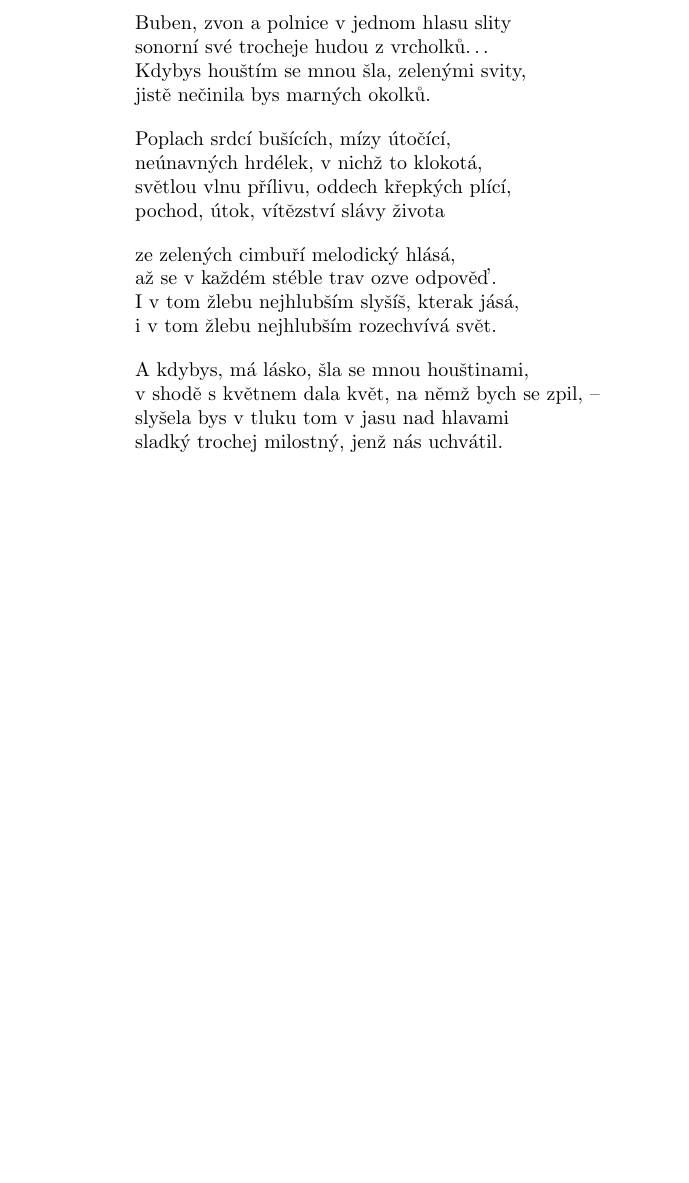
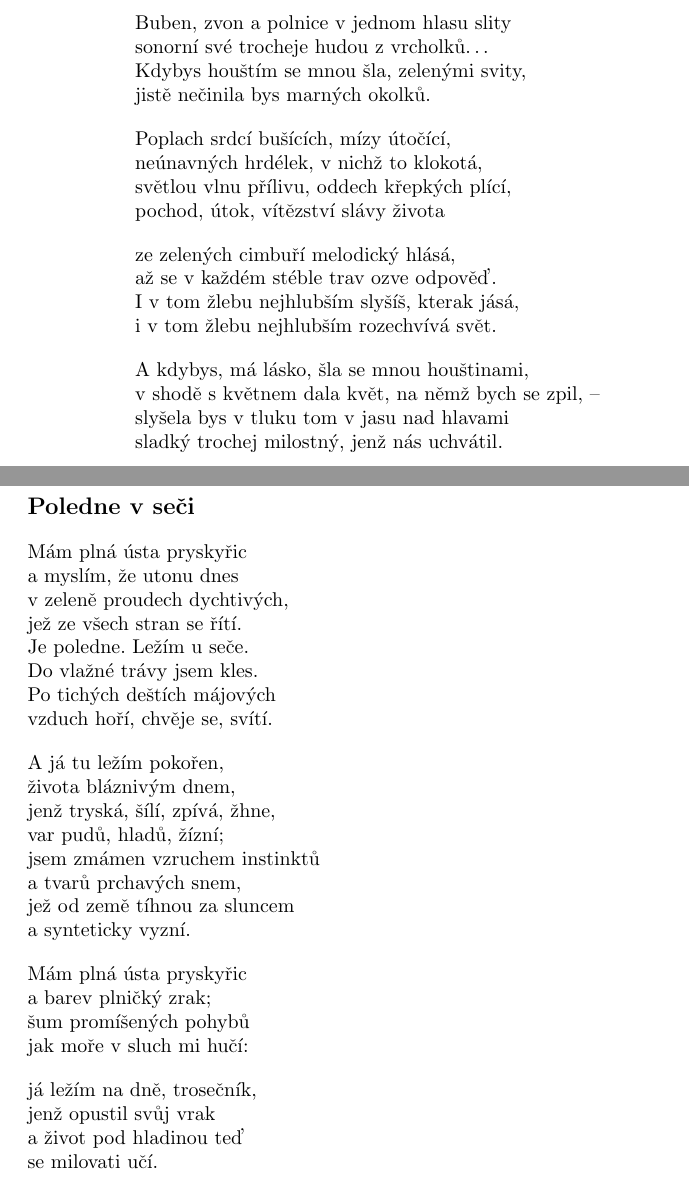
Before and after one commit to michalspondr/kniha_lesu_vod_a_strani, a LaTeX book (kniha_lesu_vod_a_strani.tex): part of page 44 of 44 before the commit and two parts of pages 44 and 45 of 45 after it, the two joined at a grey line, cut so that both start at the same text, the shorter picture padded with empty space. Compiled offline with pdfLaTeX.

Commit message:
Poledne v seči

```diff
--- a/kniha_lesu_vod_a_strani.tex
+++ b/kniha_lesu_vod_a_strani.tex
@@ -1386,4 +1386,38 @@ v shodě s květnem dala květ, na němž bych se zpil, --\\
 slyšela bys v tluku tom v jasu nad hlavami\\
 sladký trochej milostný, jenž nás uchvátil.
 \end{verse}
+\newpage
+\poemtitle{Poledne v seči}
+\begin{verse}
+Mám plná ústa pryskyřic\\
+a myslím, že utonu dnes\\
+v zeleně proudech dychtivých,\\
+jež ze všech stran se řítí.\\
+Je poledne. Ležím u seče.\\
+Do vlažné trávy jsem kles.\\
+Po tichých deštích májových\\
+vzduch hoří, chvěje se, svítí.
+\end{verse}
+\begin{verse}
+A já tu ležím pokořen,\\
+života bláznivým dnem,\\
+jenž tryská, šílí, zpívá, žhne,\\
+var pudů, hladů, žízní;\\
+jsem zmámen vzruchem instinktů\\
+a tvarů prchavých snem,\\
+jež od země tíhnou za sluncem\\
+a synteticky vyzní.
+\end{verse}
+\begin{verse}
+Mám plná ústa pryskyřic\\
+a barev plničký zrak;\\
+šum promíšených pohybů\\
+jak moře v sluch mi hučí:
+\end{verse}
+\begin{verse}
+já ležím na dně, trosečník,\\
+jenž opustil svůj vrak\\
+a život pod hladinou teď\\
+se milovati učí.
+\end{verse}
 \end{document}
```
Also changed, not shown: kniha_lesu_vod_a_strani.pdf.
